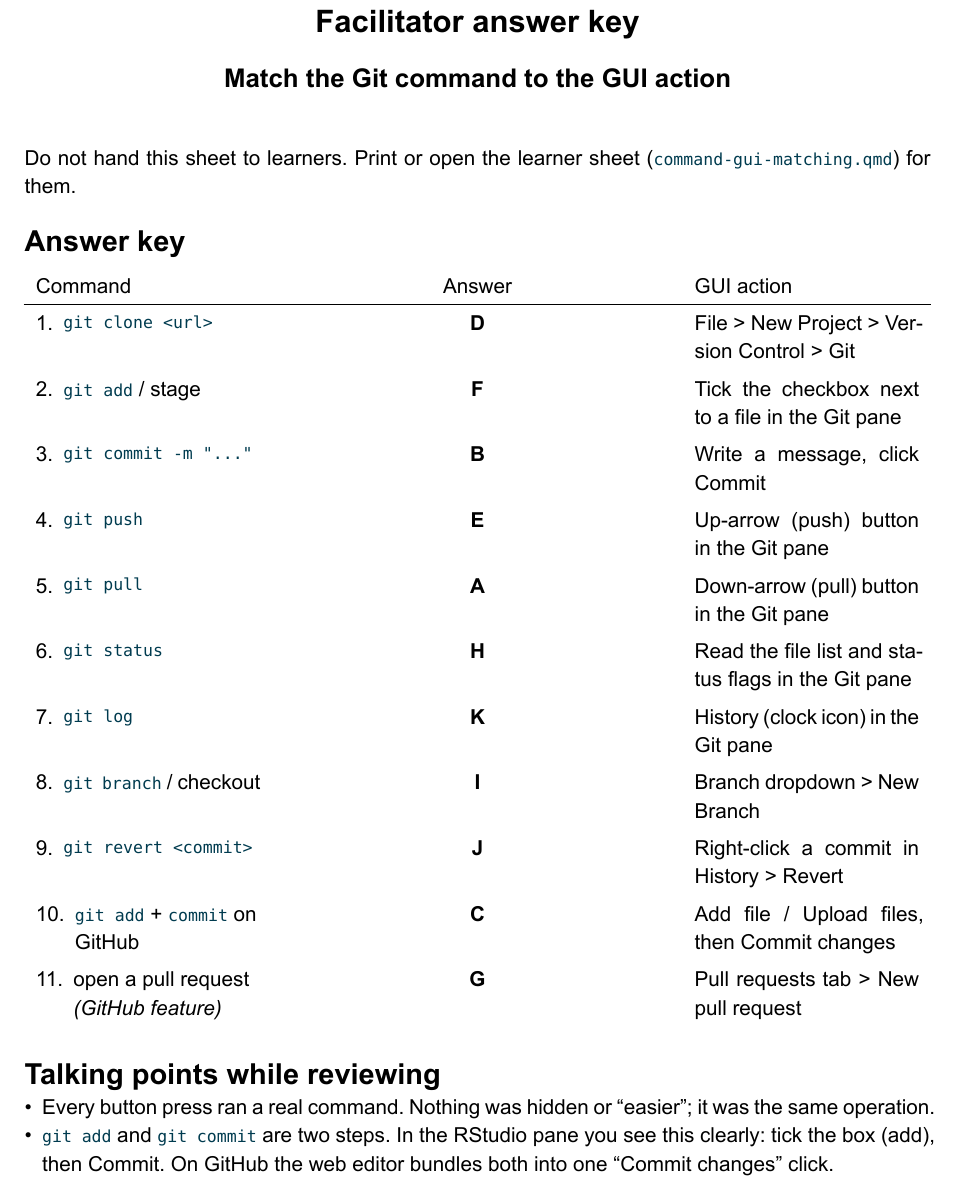
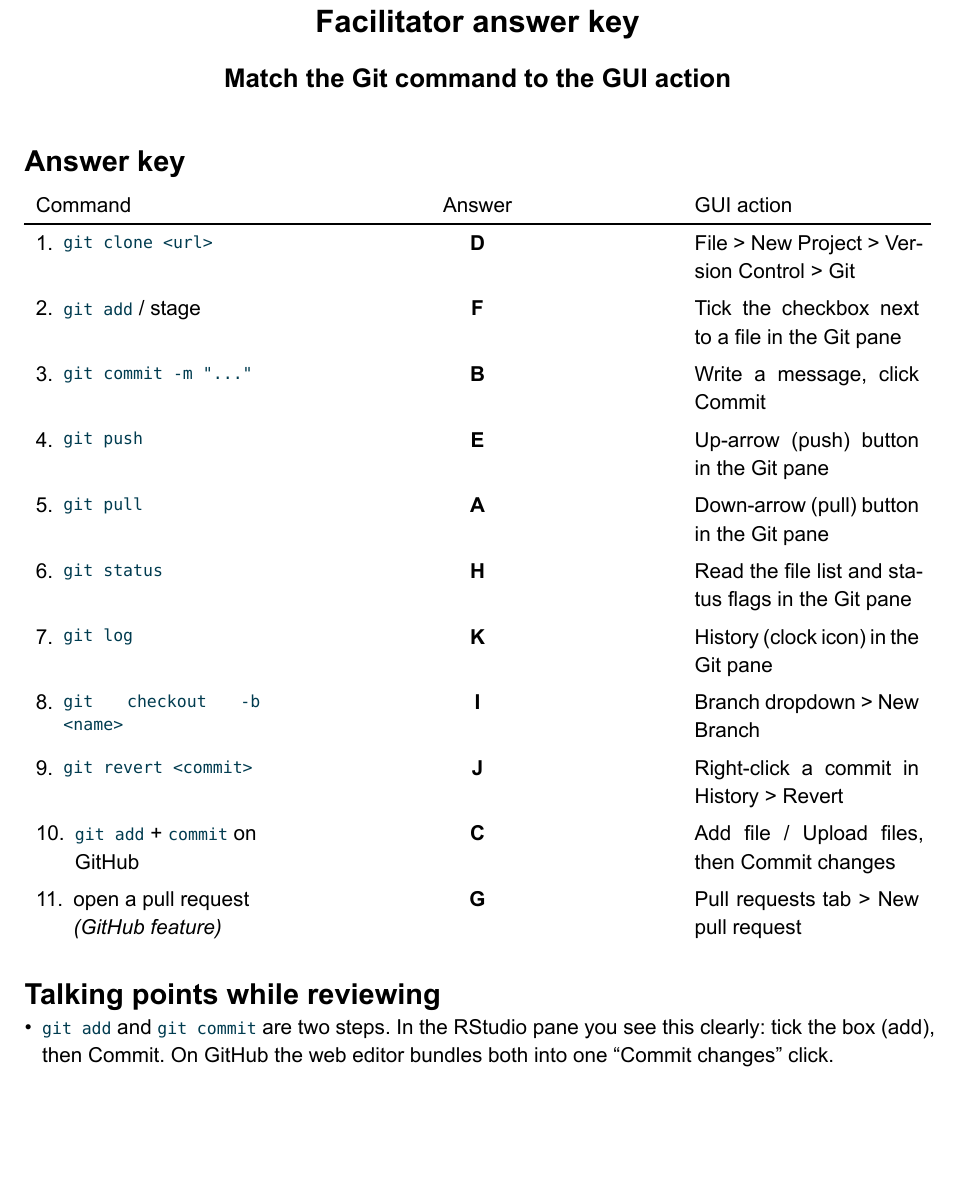
Before and after one commit to gitforsci-dev/exercises, a Quarto document (command-gui-matching/command-gui-matching-answer-key.qmd): part of page 1 of 2 before the commit and part of the page after it, cut so that both start at the same text, the shorter picture padded with empty space. The pictures show the output file command-gui-matching/command-gui-matching-answer-key.pdf that the author committed with the source.

Commit message:
update exercise

```diff
--- a/command-gui-matching/command-gui-matching-answer-key.qmd
+++ b/command-gui-matching/command-gui-matching-answer-key.qmd
@@ -11,9 +11,6 @@ format:
     mainfont: "Arial"
 ---
 
-Do not hand this sheet to learners. Print or open the learner sheet
-(`command-gui-matching.qmd`) for them.
-
 ## Answer key
 
 | Command | Answer | GUI action |
@@ -25,15 +22,13 @@ Do not hand this sheet to learners. Print or open the learner sheet
 | 5. `git pull` | **A** | Down-arrow (pull) button in the Git pane |
 | 6. `git status` | **H** | Read the file list and status flags in the Git pane |
 | 7. `git log` | **K** | History (clock icon) in the Git pane |
-| 8. `git branch` / checkout | **I** | Branch dropdown > New Branch |
+| 8. `git checkout -b <name>` | **I** | Branch dropdown > New Branch |
 | 9. `git revert <commit>` | **J** | Right-click a commit in History > Revert |
 | 10. `git add` + `commit` on GitHub | **C** | Add file / Upload files, then Commit changes |
 | 11. open a pull request *(GitHub feature)* | **G** | Pull requests tab > New pull request |
 
 ## Talking points while reviewing
 
-- Every button press ran a real command. Nothing was hidden or "easier"; it was
-  the same operation.
 - `git add` and `git commit` are two steps. In the RStudio pane you see this
   clearly: tick the box (add), then Commit. On GitHub the web editor bundles
   both into one "Commit changes" click.
--- a/command-gui-matching/command-gui-matching.qmd
+++ b/command-gui-matching/command-gui-matching.qmd
@@ -64,7 +64,7 @@ The dots mark where to start and end each line.
     item([5. `git pull`]),
     item([6. `git status`]),
     item([7. `git log`]),
-    item([8. `git branch <name>` / checkout]),
+    item([8. `git checkout -b <name>`]),
     item([9. `git revert <commit>`]),
     item([10. `git add` + `git commit` (on GitHub)]),
     item([11. open a pull request #text(size: 8pt)[(GitHub feature, not a Git command)]]),
```
Also changed, not shown: command-gui-matching/command-gui-matching-answer-key.pdf, command-gui-matching/command-gui-matching.pdf.
